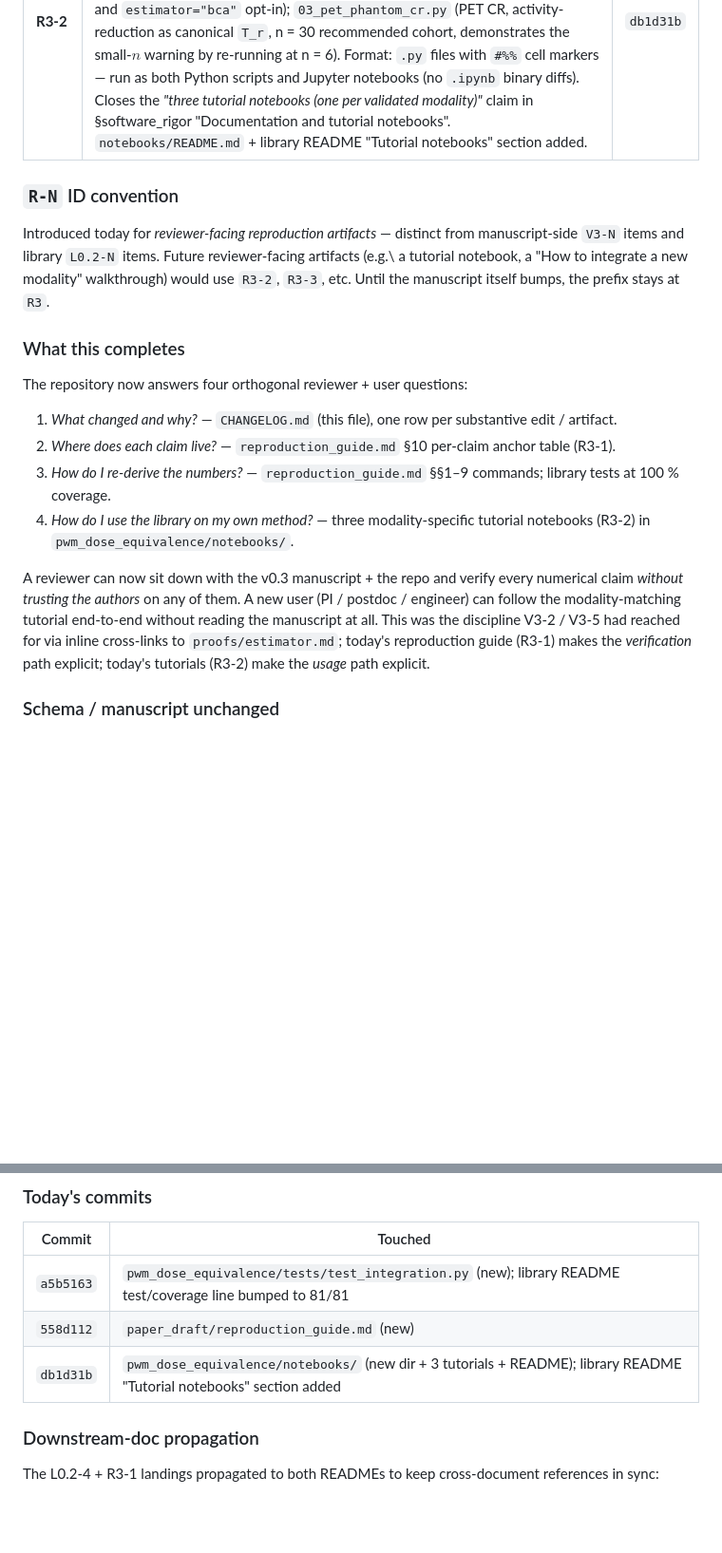
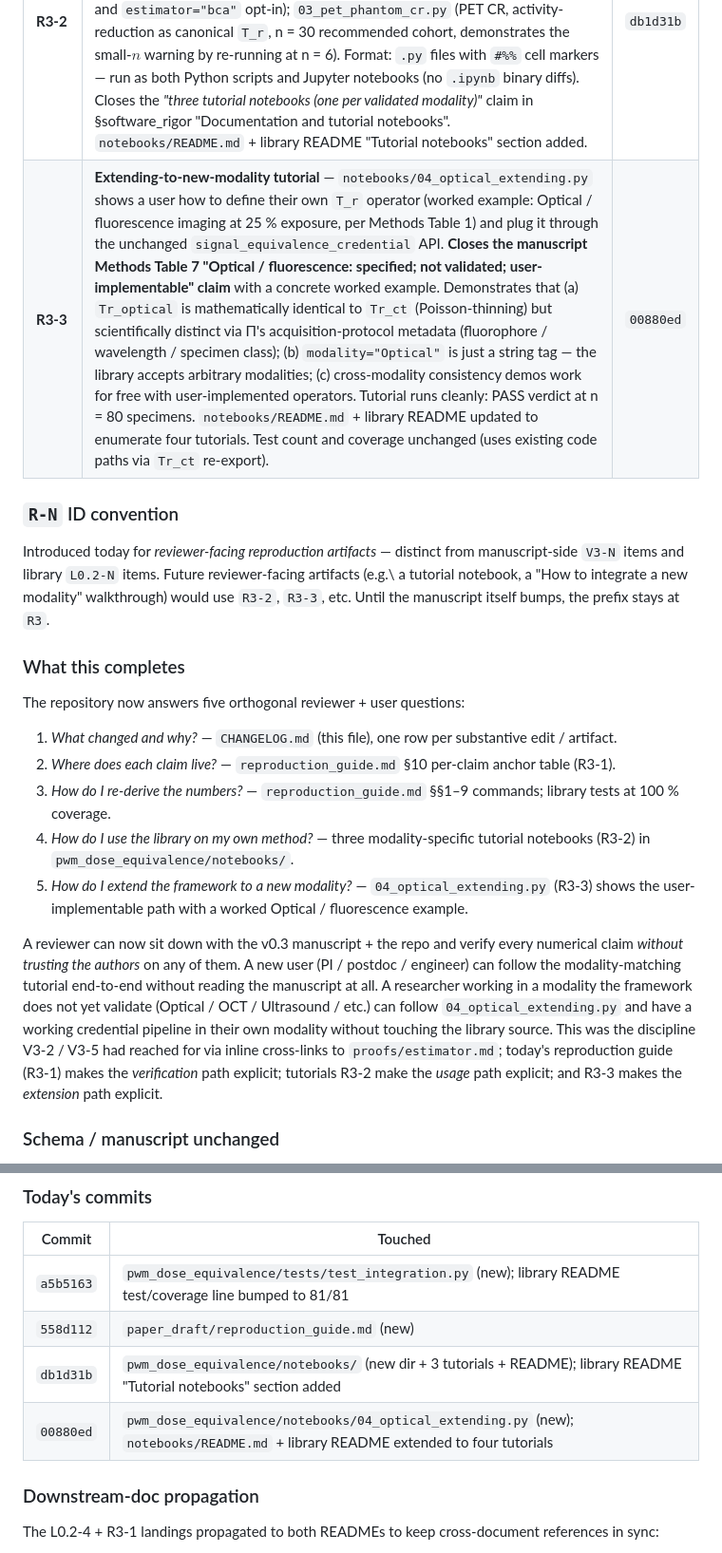
Before and after one commit to integritynoble/low_dose_CT, a Markdown page: WS-2_framework/paper_draft/CHANGELOG.md, 2 parts joined by grey strips. Shown at 95% size. Drawn GitHub-style; blank space fills up the shorter version.

```diff
--- a/WS-2_framework/paper_draft/CHANGELOG.md
+++ b/WS-2_framework/paper_draft/CHANGELOG.md
@@ -19,6 +19,7 @@ Closes two complementary items that together complete the *reviewer-can-reproduc
 | **L0.2-4** | **Integration tests for the library.** New `pwm_dose_equivalence/tests/test_integration.py` — 10 end-to-end tests exercising the full credential-issuance pipeline through the public API: CT AUC / MRI Dice / PET CR per-modality credentials; cross-modality consistency reproduced through the production library (not the prototype); JSON round-trip + framework-hash audit; seeded bit-reproducibility; T_r operator integration; verdict transitions (boundary INDETERMINATE; FAIL at $\Delta_{\text{true}} > \varepsilon$ + $n = 500$). Library README updated: 71/71 → **81/81 tests** at 100 % line coverage (265/265 statements; unchanged — the integration tests exercise existing code paths). | `a5b5163` |
 | **R3-1** | **`paper_draft/reproduction_guide.md`** — 12-section reviewer walkthrough mapping every numerical claim in the v0.3 manuscript to its repo anchor + the command that re-derives it. Sections: install + pytest; cross-modality consistency table (Results §); AUC coverage 27-cell (§2); AUC power 24-cell (§4a); Dice + CR (§§4b / 4c); production-library reproduction; framework hash; sample-size formulas (S1) / (S3) / (S4); BCa / small-n / bound_M; quickstart-on-your-own-method; **per-claim anchor table (16 rows)** mapping every concrete number in the manuscript to its proofs document + reproduction command; what's intentionally not covered (data-blocked / submission-time / literature). | `558d112` |
 | **R3-2** | **Three tutorial notebooks** in `pwm_dose_equivalence/notebooks/`, one per validated modality: `01_ct_lung_nodule_auc.py` (CT AUC, DeLong auto-selection, ε = 0.05, demonstrates the §4a cohort-sizing implication table); `02_mri_meniscus_dice.py` (MRI Dice, percentile + `sigma_delta_hint` triggering (S1) / (S4) pre-flight, demonstrates the Dice-vs-AUC cohort contrast and `estimator="bca"` opt-in); `03_pet_phantom_cr.py` (PET CR, activity-reduction as canonical `T_r`, n = 30 recommended cohort, demonstrates the small-$n$ warning by re-running at n = 6). Format: `.py` files with `#%%` cell markers — run as both Python scripts and Jupyter notebooks (no `.ipynb` binary diffs). Closes the *"three tutorial notebooks (one per validated modality)"* claim in §software_rigor "Documentation and tutorial notebooks". `notebooks/README.md` + library README "Tutorial notebooks" section added. | `db1d31b` |
+| **R3-3** | **Extending-to-new-modality tutorial** — `notebooks/04_optical_extending.py` shows a user how to define their own `T_r` operator (worked example: Optical / fluorescence imaging at 25 % exposure, per Methods Table 1) and plug it through the unchanged `signal_equivalence_credential` API. **Closes the manuscript Methods Table 7 "Optical / fluorescence: specified; not validated; user-implementable" claim** with a concrete worked example. Demonstrates that (a) `Tr_optical` is mathematically identical to `Tr_ct` (Poisson-thinning) but scientifically distinct via Π's acquisition-protocol metadata (fluorophore / wavelength / specimen class); (b) `modality="Optical"` is just a string tag — the library accepts arbitrary modalities; (c) cross-modality consistency demos work for free with user-implemented operators. Tutorial runs cleanly: PASS verdict at n = 80 specimens. `notebooks/README.md` + library README updated to enumerate four tutorials. Test count and coverage unchanged (uses existing code paths via `Tr_ct` re-export). | `00880ed` |
 
 ### `R-N` ID convention
 
@@ -26,14 +27,15 @@ Introduced today for *reviewer-facing reproduction artifacts* — distinct from
 
 ### What this completes
 
-The repository now answers four orthogonal reviewer + user questions:
+The repository now answers five orthogonal reviewer + user questions:
 
 1. *What changed and why?* — `CHANGELOG.md` (this file), one row per substantive edit / artifact.
 2. *Where does each claim live?* — `reproduction_guide.md` §10 per-claim anchor table (R3-1).
 3. *How do I re-derive the numbers?* — `reproduction_guide.md` §§1–9 commands; library tests at 100 % coverage.
 4. *How do I use the library on my own method?* — three modality-specific tutorial notebooks (R3-2) in `pwm_dose_equivalence/notebooks/`.
+5. *How do I extend the framework to a new modality?* — `04_optical_extending.py` (R3-3) shows the user-implementable path with a worked Optical / fluorescence example.
 
-A reviewer can now sit down with the v0.3 manuscript + the repo and verify every numerical claim *without trusting the authors* on any of them. A new user (PI / postdoc / engineer) can follow the modality-matching tutorial end-to-end without reading the manuscript at all. This was the discipline V3-2 / V3-5 had reached for via inline cross-links to `proofs/estimator.md`; today's reproduction guide (R3-1) makes the *verification* path explicit; today's tutorials (R3-2) make the *usage* path explicit.
+A reviewer can now sit down with the v0.3 manuscript + the repo and verify every numerical claim *without trusting the authors* on any of them. A new user (PI / postdoc / engineer) can follow the modality-matching tutorial end-to-end without reading the manuscript at all. A researcher working in a modality the framework does not yet validate (Optical / OCT / Ultrasound / etc.) can follow `04_optical_extending.py` and have a working credential pipeline in their own modality without touching the library source. This was the discipline V3-2 / V3-5 had reached for via inline cross-links to `proofs/estimator.md`; today's reproduction guide (R3-1) makes the *verification* path explicit; tutorials R3-2 make the *usage* path explicit; and R3-3 makes the *extension* path explicit.
 
 ### Schema / manuscript unchanged
 
@@ -50,6 +52,7 @@ No theory-side movement. All BLOCK items remain done. The remaining open items a
 | `a5b5163` | `pwm_dose_equivalence/tests/test_integration.py` (new); library README test/coverage line bumped to 81/81 |
 | `558d112` | `paper_draft/reproduction_guide.md` (new) |
 | `db1d31b` | `pwm_dose_equivalence/notebooks/` (new dir + 3 tutorials + README); library README "Tutorial notebooks" section added |
+| `00880ed` | `pwm_dose_equivalence/notebooks/04_optical_extending.py` (new); `notebooks/README.md` + library README extended to four tutorials |
 
 ### Downstream-doc propagation
 
```
Also changed, not shown: other parts of WS-2_framework/paper_draft/CHANGELOG.md (+3 -2 lines).
